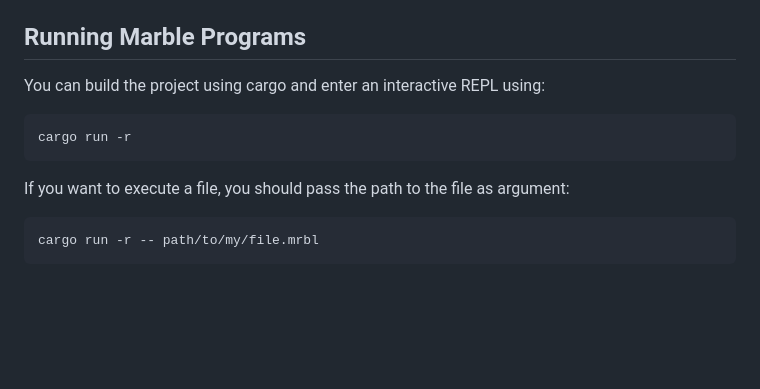
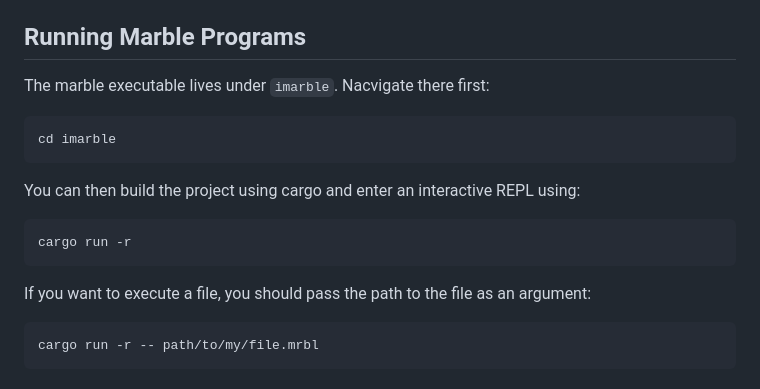
Before and after one commit to Hoetty/marble, a Markdown page: README.md, the part around the change. GitHub-like rendering; blank space fills up the shorter version.

Commit message:
Update usage instructions

````diff
--- a/README.md
+++ b/README.md
@@ -214,12 +214,17 @@
 
 ## Running Marble Programs
 
-You can build the project using cargo and enter an interactive REPL using:
+The marble executable lives under ```imarble```. Nacvigate there first:
+```sh
+cd imarble
+```
+
+You can then build the project using cargo and enter an interactive REPL using:
 ```sh
 cargo run -r
 ```
 
-If you want to execute a file, you should pass the path to the file as argument:
+If you want to execute a file, you should pass the path to the file as an argument:
 ```sh
 cargo run -r -- path/to/my/file.mrbl
 ```
````
